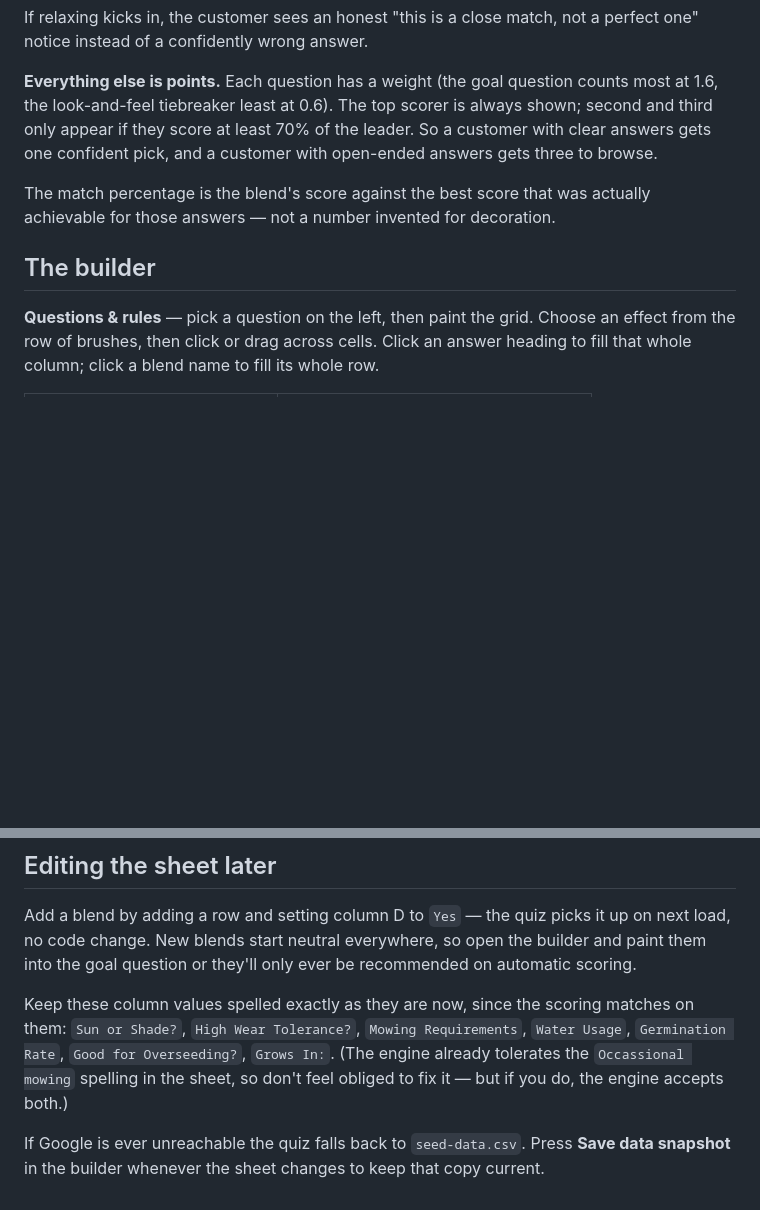
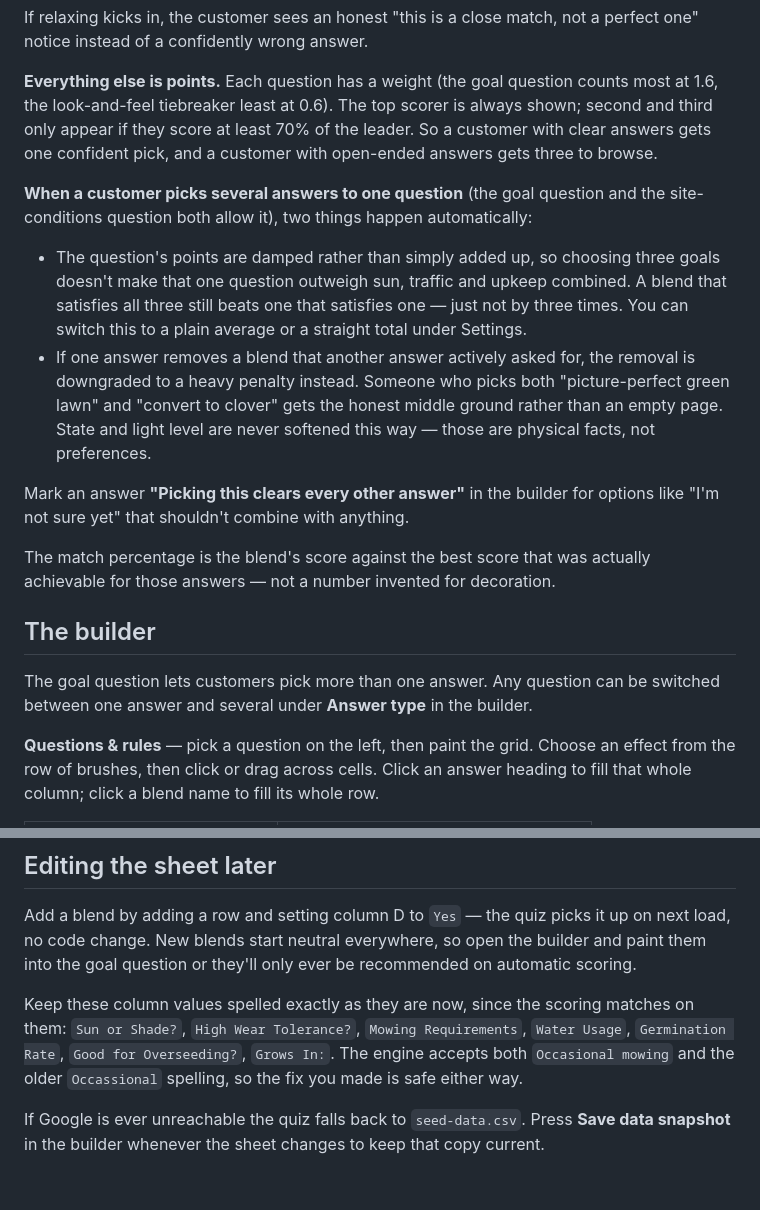
Before and after one commit to GertensMarketing/BCQuiz, a Markdown page: quiz/README.md, 2 parts joined by grey strips. Drawn GitHub-style; blank space fills up the shorter version.

```diff
--- a/quiz/README.md
+++ b/quiz/README.md
@@ -42,9 +42,18 @@ If relaxing kicks in, the customer sees an honest "this is a close match, not a
 
 **Everything else is points.** Each question has a weight (the goal question counts most at 1.6, the look-and-feel tiebreaker least at 0.6). The top scorer is always shown; second and third only appear if they score at least 70% of the leader. So a customer with clear answers gets one confident pick, and a customer with open-ended answers gets three to browse.
 
+**When a customer picks several answers to one question** (the goal question and the site-conditions question both allow it), two things happen automatically:
+
+- The question's points are damped rather than simply added up, so choosing three goals doesn't make that one question outweigh sun, traffic and upkeep combined. A blend that satisfies all three still beats one that satisfies one — just not by three times. You can switch this to a plain average or a straight total under Settings.
+- If one answer removes a blend that another answer actively asked for, the removal is downgraded to a heavy penalty instead. Someone who picks both "picture-perfect green lawn" and "convert to clover" gets the honest middle ground rather than an empty page. State and light level are never softened this way — those are physical facts, not preferences.
+
+Mark an answer **"Picking this clears every other answer"** in the builder for options like "I'm not sure yet" that shouldn't combine with anything.
+
 The match percentage is the blend's score against the best score that was actually achievable for those answers — not a number invented for decoration.
 
 ## The builder
+
+The goal question lets customers pick more than one answer. Any question can be switched between one answer and several under **Answer type** in the builder.
 
 **Questions & rules** — pick a question on the left, then paint the grid. Choose an effect from the row of brushes, then click or drag across cells. Click an answer heading to fill that whole column; click a blend name to fill its whole row.
 
@@ -78,6 +87,6 @@ Also worth a look: 12 of your 40 rows are set to `No` in column D, including all
 
 Add a blend by adding a row and setting column D to `Yes` — the quiz picks it up on next load, no code change. New blends start neutral everywhere, so open the builder and paint them into the goal question or they'll only ever be recommended on automatic scoring.
 
-Keep these column values spelled exactly as they are now, since the scoring matches on them: `Sun or Shade?`, `High Wear Tolerance?`, `Mowing Requirements`, `Water Usage`, `Germination Rate`, `Good for Overseeding?`, `Grows In:`. (The engine already tolerates the `Occassional mowing` spelling in the sheet, so don't feel obliged to fix it — but if you do, the engine accepts both.)
+Keep these column values spelled exactly as they are now, since the scoring matches on them: `Sun or Shade?`, `High Wear Tolerance?`, `Mowing Requirements`, `Water Usage`, `Germination Rate`, `Good for Overseeding?`, `Grows In:`. The engine accepts both `Occasional mowing` and the older `Occassional` spelling, so the fix you made is safe either way.
 
 If Google is ever unreachable the quiz falls back to `seed-data.csv`. Press **Save data snapshot** in the builder whenever the sheet changes to keep that copy current.
```
